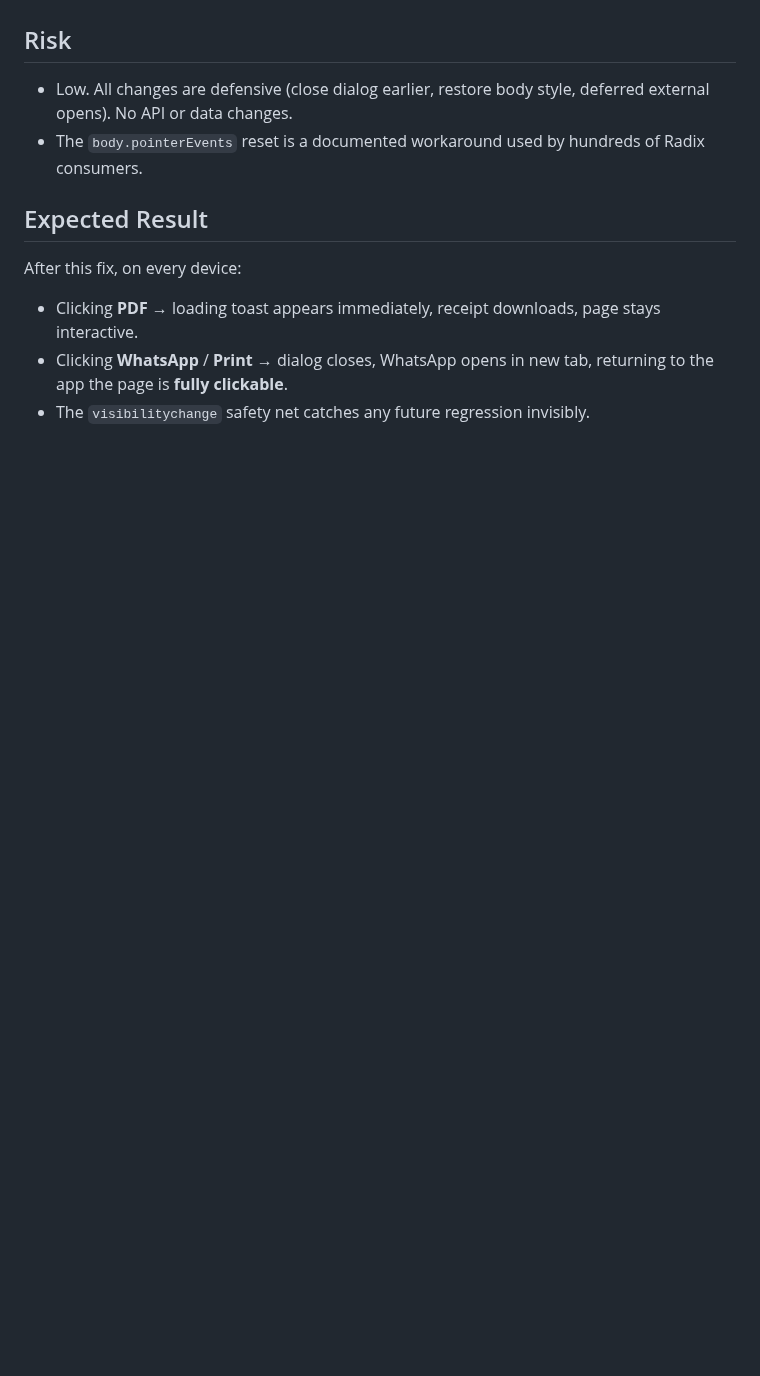
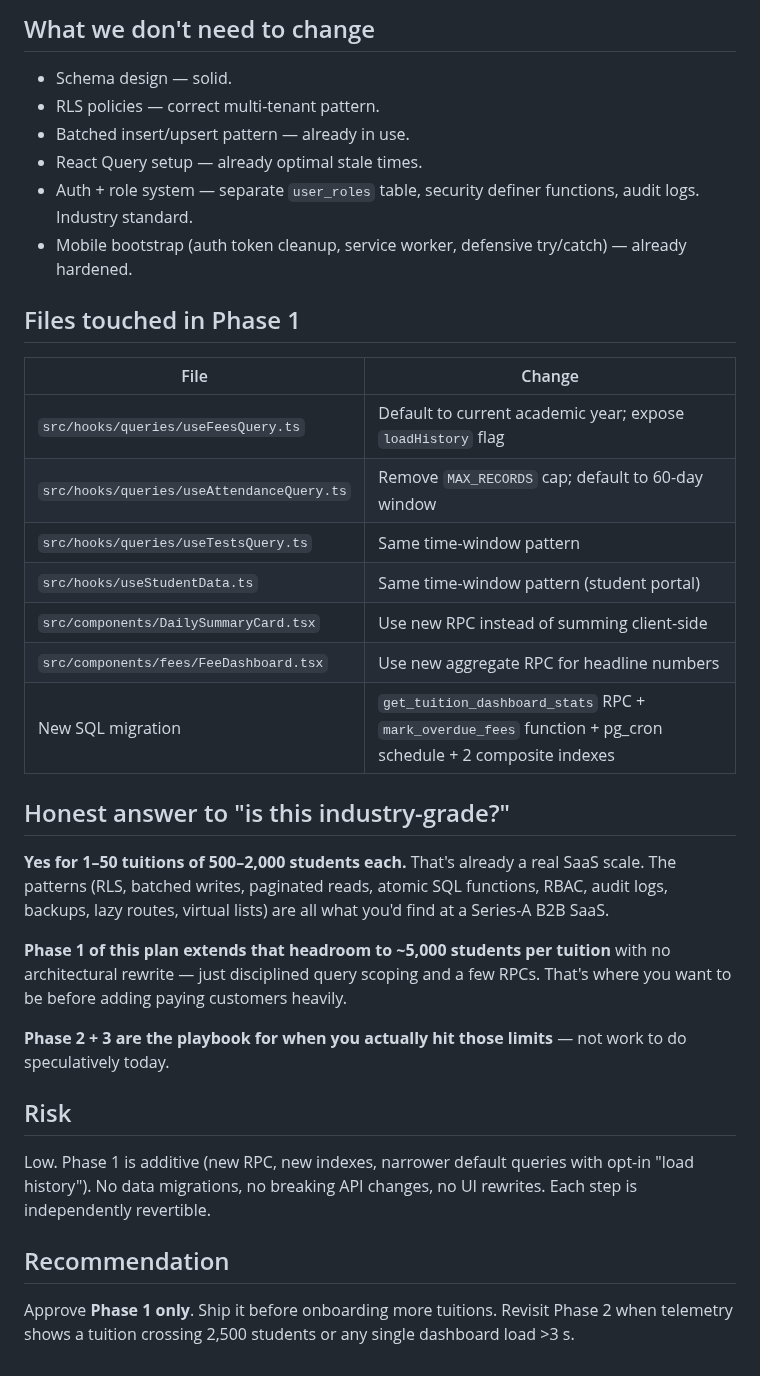
Before and after one commit to sns10/latest-tutly, a Markdown page: .lovable/plan.md, the part around one of its changes. GitHub-like rendering; blank space fills up the shorter version.

Commit message:
Changes
Co-authored-by: sns10 <147889943+sns10@users.noreply.github.com>

```diff
--- a/.lovable/plan.md
+++ b/.lovable/plan.md
@@ -51,10 +85,36 @@ In `handlePrint`, the cleanup `setTimeout` only runs **inside** the `onload` han
+## What we don't need to change
+
+- Schema design — solid.
+- RLS policies — correct multi-tenant pattern.
+- Batched insert/upsert pattern — already in use.
+- React Query setup — already optimal stale times.
+- Auth + role system — separate `user_roles` table, security definer functions, audit logs. Industry standard.
+- Mobile bootstrap (auth token cleanup, service worker, defensive try/catch) — already hardened.
+
+## Files touched in Phase 1
+
+| File | Change |
+|------|--------|
+| `src/hooks/queries/useFeesQuery.ts` | Default to current academic year; expose `loadHistory` flag |
+| `src/hooks/queries/useAttendanceQuery.ts` | Remove `MAX_RECORDS` cap; default to 60-day window |
+| `src/hooks/queries/useTestsQuery.ts` | Same time-window pattern |
+| `src/hooks/useStudentData.ts` | Same time-window pattern (student portal) |
+| `src/components/DailySummaryCard.tsx` | Use new RPC instead of summing client-side |
+| `src/components/fees/FeeDashboard.tsx` | Use new aggregate RPC for headline numbers |
+| New SQL migration | `get_tuition_dashboard_stats` RPC + `mark_overdue_fees` function + pg_cron schedule + 2 composite indexes |
+
+## Honest answer to "is this industry-grade?"
+
+**Yes for 1–50 tuitions of 500–2,000 students each.** That's already a real SaaS scale. The patterns (RLS, batched writes, paginated reads, atomic SQL functions, RBAC, audit logs, backups, lazy routes, virtual lists) are all what you'd find at a Series-A B2B SaaS.
+
+**Phase 1 of this plan extends that headroom to ~5,000 students per tuition** with no architectural rewrite — just disciplined query scoping and a few RPCs. That's where you want to be before adding paying customers heavily.
+
+**Phase 2 + 3 are the playbook for when you actually hit those limits** — not work to do speculatively today.
 
 ## Risk
-- Low. All changes are defensive (close dialog earlier, restore body style, deferred external opens). No API or data changes.
-- The `body.pointerEvents` reset is a documented workaround used by hundreds of Radix consumers.
 
-## Expected Result
-After this fix, on every device:
-- Clicking **PDF** → loading toast appears immediately, receipt downloads, page stays interactive.
-- Clicking **WhatsApp** / **Print** → dialog closes, WhatsApp opens in new tab, returning to the app the page is **fully clickable**.
-- The `visibilitychange` safety net catches any future regression invisibly.
+Low. Phase 1 is additive (new RPC, new indexes, narrower default queries with opt-in "load history"). No data migrations, no breaking API changes, no UI rewrites. Each step is independently revertible.
+
+## Recommendation
+
+Approve **Phase 1 only**. Ship it before onboarding more tuitions. Revisit Phase 2 when telemetry shows a tuition crossing 2,500 students or any single dashboard load >3 s.
```
Also changed, not shown: other parts of .lovable/plan.md (+68 -34 lines).
